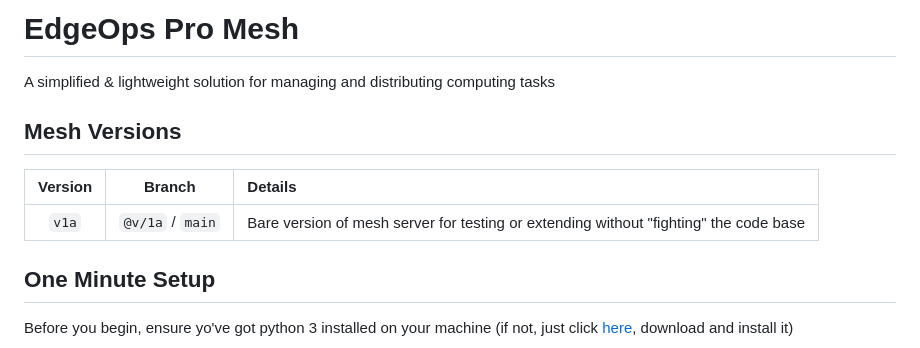
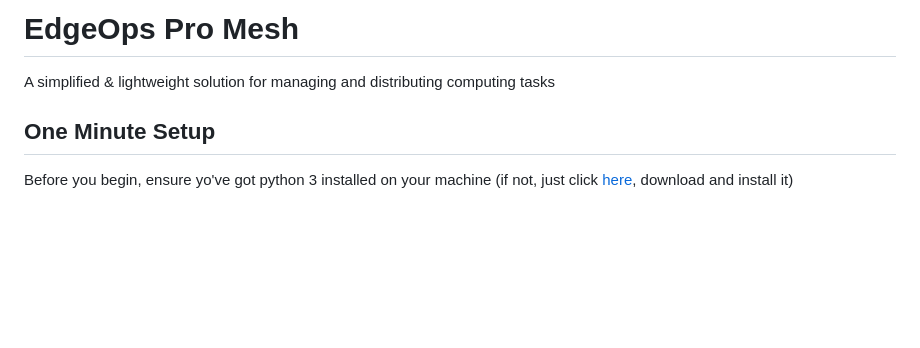
Before and after one commit to edgeopspro/mesh, a Markdown page: README.md, the part around the change. Rendered like a GitHub page; blank space fills up the shorter version.

Commit message:
removed: version control summary from version branch

```diff
--- a/README.md
+++ b/README.md
@@ -1,12 +1,6 @@
 # EdgeOps Pro Mesh
 
 A simplified & lightweight solution for managing and distributing computing tasks
-
-## Mesh Versions
-
-| Version | Branch | Details |
-|:---:|:---:|:----|
-| `v1a` | `@v/1a` / `main` | Bare version of mesh server for testing or extending without "fighting" the code base
 
 ## One Minute Setup
 
```
